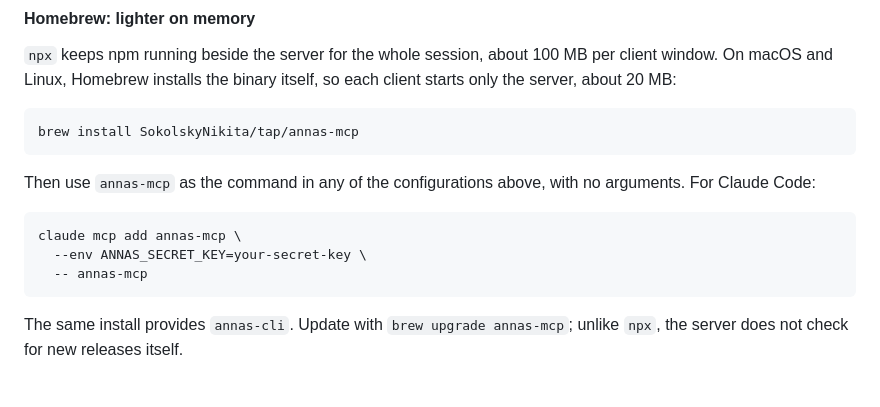
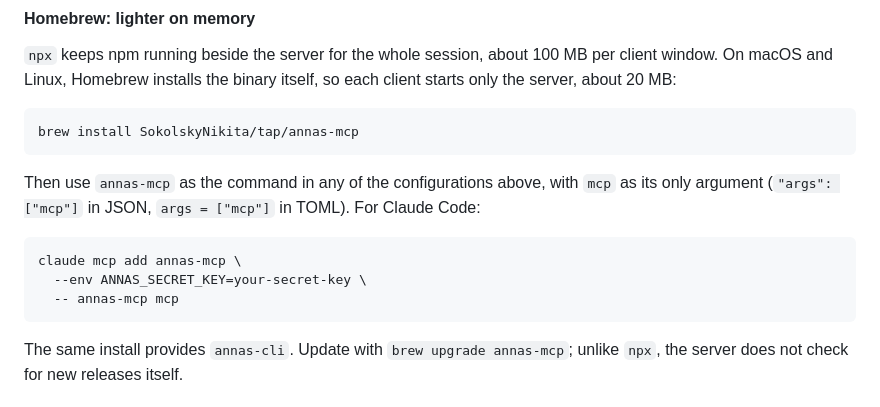
Before and after one commit to SokolskyNikita/annas-mcp, a Markdown page: README.md, the part around the change. Drawn GitHub-style.

Commit message:
Pass mcp to the Homebrew-installed binary in the README
Run without arguments, the binary prints help; only the npm launcher adds
`mcp` by default. A throwaway-tap install of the snapshot cask showed the
documented no-argument config never started the server.

Co-Authored-By: Claude Opus 5.5 <noreply@anthropic.com>

````diff
--- a/README.md
+++ b/README.md
@@ -108,12 +108,12 @@ OPENALEX_API_KEY = "your-openalex-key"
 brew install SokolskyNikita/tap/annas-mcp
 ```
 
-Then use `annas-mcp` as the command in any of the configurations above, with no arguments. For Claude Code:
+Then use `annas-mcp` as the command in any of the configurations above, with `mcp` as its only argument (`"args": ["mcp"]` in JSON, `args = ["mcp"]` in TOML). For Claude Code:
 
 ```bash
 claude mcp add annas-mcp \
   --env ANNAS_SECRET_KEY=your-secret-key \
-  -- annas-mcp
+  -- annas-mcp mcp
 ```
 
 The same install provides `annas-cli`. Update with `brew upgrade annas-mcp`; unlike `npx`, the server does not check for new releases itself.
````
